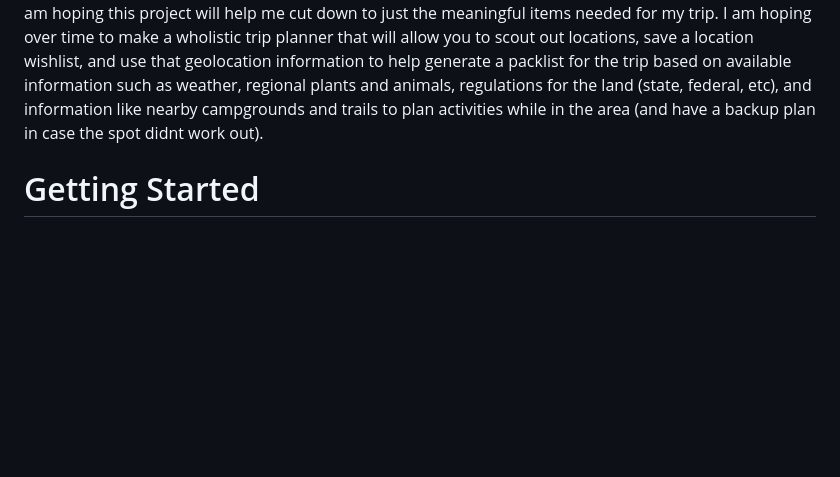
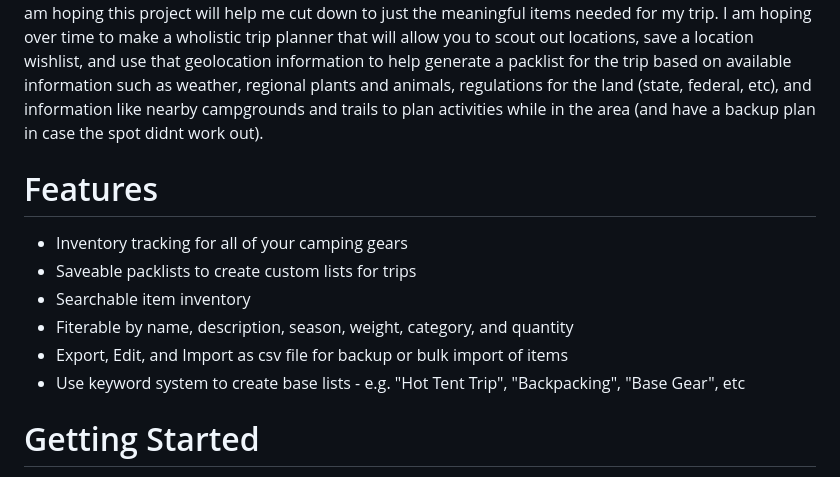
Before and after one commit to afeilzer/camper_chaos, a Markdown page: readme.md, the part around the change. Drawn GitHub-style; blank space fills up the shorter version.

```diff
--- a/readme.md
+++ b/readme.md
@@ -1,5 +1,13 @@
 # Description
 This app is intended to reduce the chaos around having way too many items for camping acquired over the years and needing a way to keep track of everything and come up with a common sense way to make a pack list for trips. I found myself taking way too much stuff into the woods every time I would go, and I am hoping this project will help me cut down to just the meaningful items needed for my trip. I am hoping over time to make a wholistic trip planner that will allow you to scout out locations, save a location wishlist, and use that geolocation information to help generate a packlist for the trip based on available information such as weather, regional plants and animals, regulations for the land (state, federal, etc), and information like nearby campgrounds and trails to plan activities while in the area (and have a backup plan in case the spot didnt work out).
+
+# Features
+* Inventory tracking for all of your camping gears
+* Saveable packlists to create custom lists for trips
+* Searchable item inventory
+* Fiterable by name, description, season, weight, category, and quantity
+* Export, Edit, and Import as csv file for backup or bulk import of items
+* Use keyword system to create base lists - e.g. "Hot Tent Trip", "Backpacking", "Base Gear", etc
 
 # Getting Started
 
```
